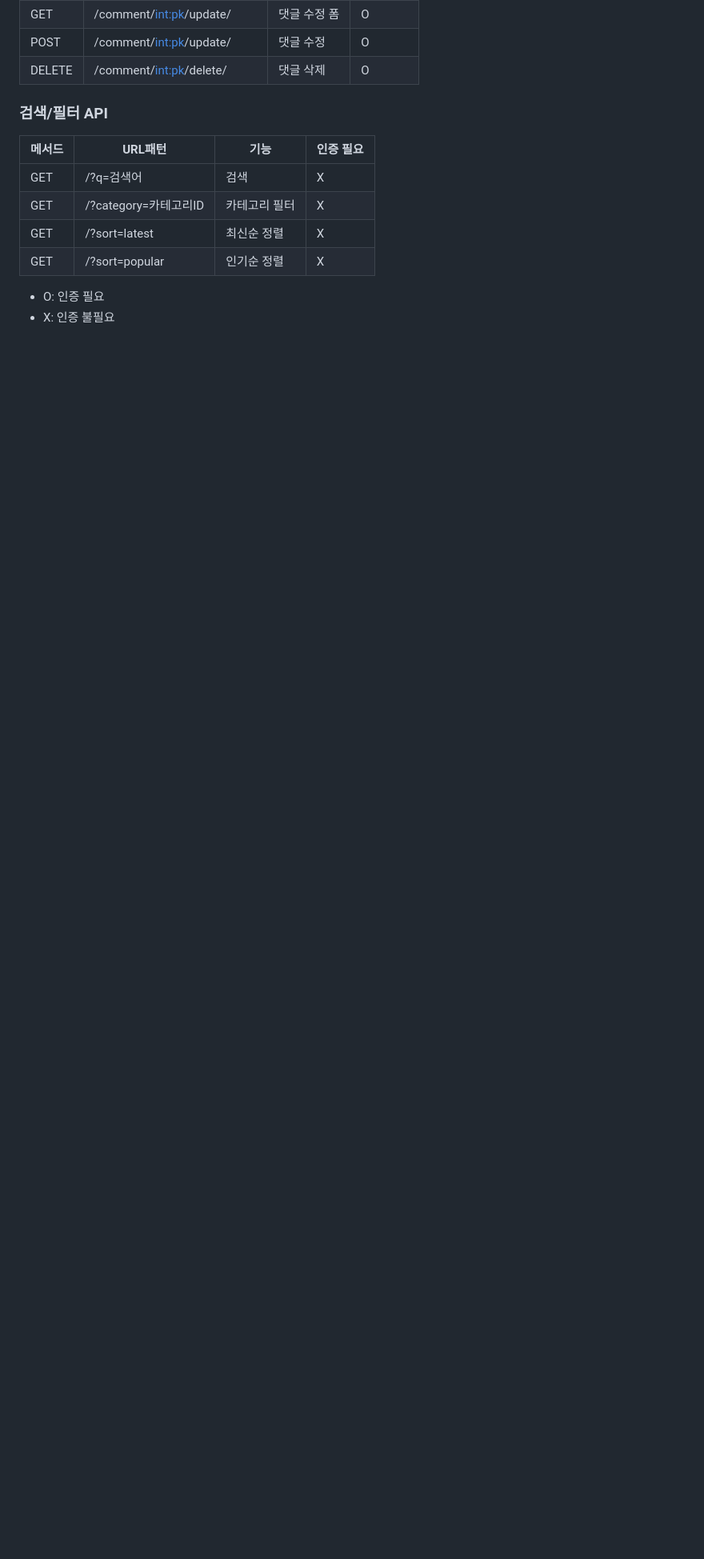
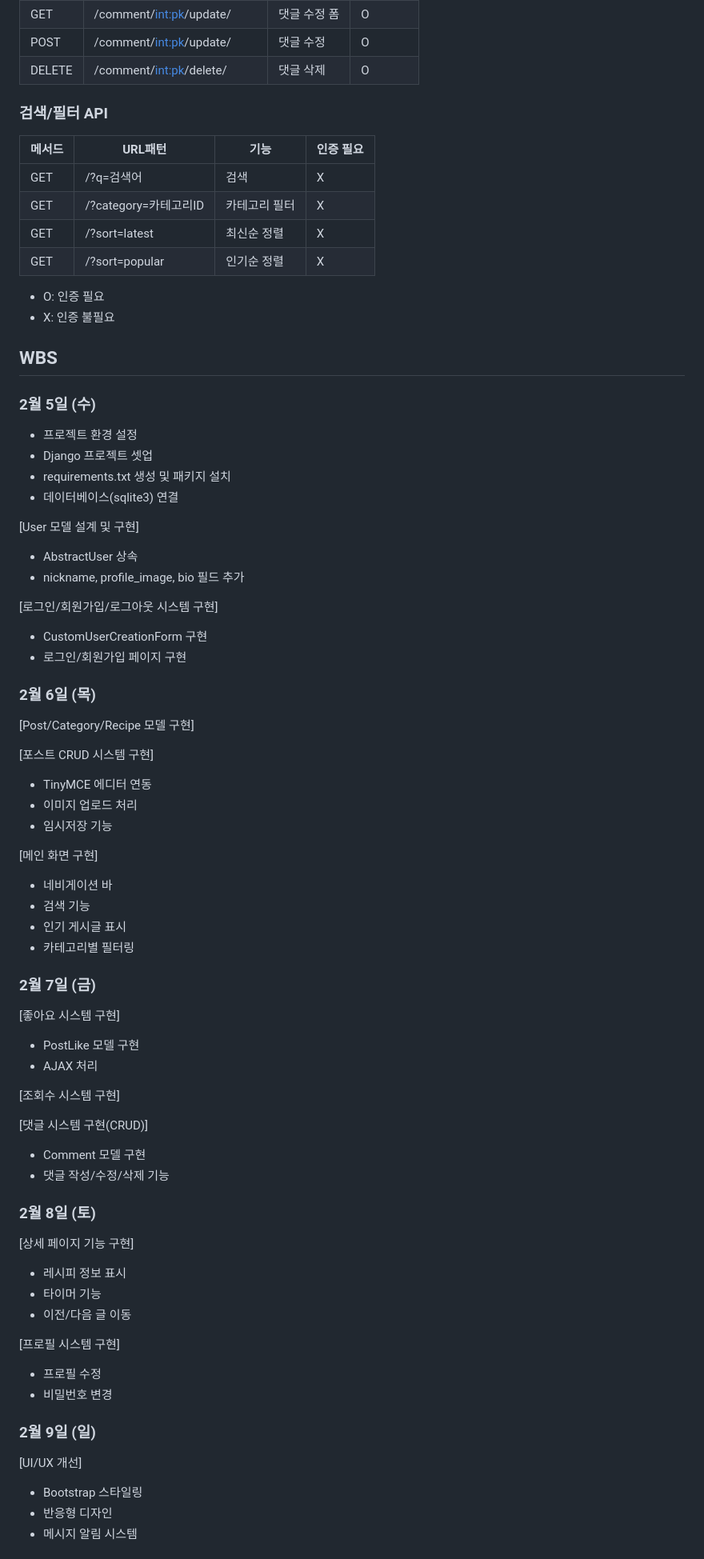
Before and after one commit to YuSeungBeom/Kitchen-Story-Lab, a Markdown page: README.md, the part around the change printed below. Shown: that part at 80% size. Drawn GitHub-style; blank space fills up the shorter version.

Commit message:
📝 Update README.md

```diff
--- a/README.md
+++ b/README.md
@@ -111,3 +139,62 @@ python manage.py runserver
 
 * O: 인증 필요
 * X: 인증 불필요
+
+## WBS
+### 2월 5일 (수)
+* 프로젝트 환경 설정
+* Django 프로젝트 셋업
+* requirements.txt 생성 및 패키지 설치
+* 데이터베이스(sqlite3) 연결
+
+[User 모델 설계 및 구현]
+* AbstractUser 상속
+* nickname, profile_image, bio 필드 추가
+
+[로그인/회원가입/로그아웃 시스템 구현]
+* CustomUserCreationForm 구현
+* 로그인/회원가입 페이지 구현
+
+### 2월 6일 (목)
+[Post/Category/Recipe 모델 구현]
+
+[포스트 CRUD 시스템 구현]
+* TinyMCE 에디터 연동
+* 이미지 업로드 처리
+* 임시저장 기능
+
+[메인 화면 구현]
+* 네비게이션 바
+* 검색 기능
+* 인기 게시글 표시
+* 카테고리별 필터링
+
+### 2월 7일 (금)
+
+[좋아요 시스템 구현]
+* PostLike 모델 구현
+* AJAX 처리
+
+[조회수 시스템 구현]
+
+[댓글 시스템 구현(CRUD)]
+* Comment 모델 구현
+* 댓글 작성/수정/삭제 기능
+
+### 2월 8일 (토)
+
+[상세 페이지 기능 구현]
+* 레시피 정보 표시
+* 타이머 기능
+* 이전/다음 글 이동
+
+[프로필 시스템 구현]
+* 프로필 수정
+* 비밀번호 변경
+
+### 2월 9일 (일)
+[UI/UX 개선]
+* Bootstrap 스타일링
+* 반응형 디자인
+* 메시지 알림 시스템
+
```
Also changed, not shown: other parts of README.md (+87 -4 lines).
